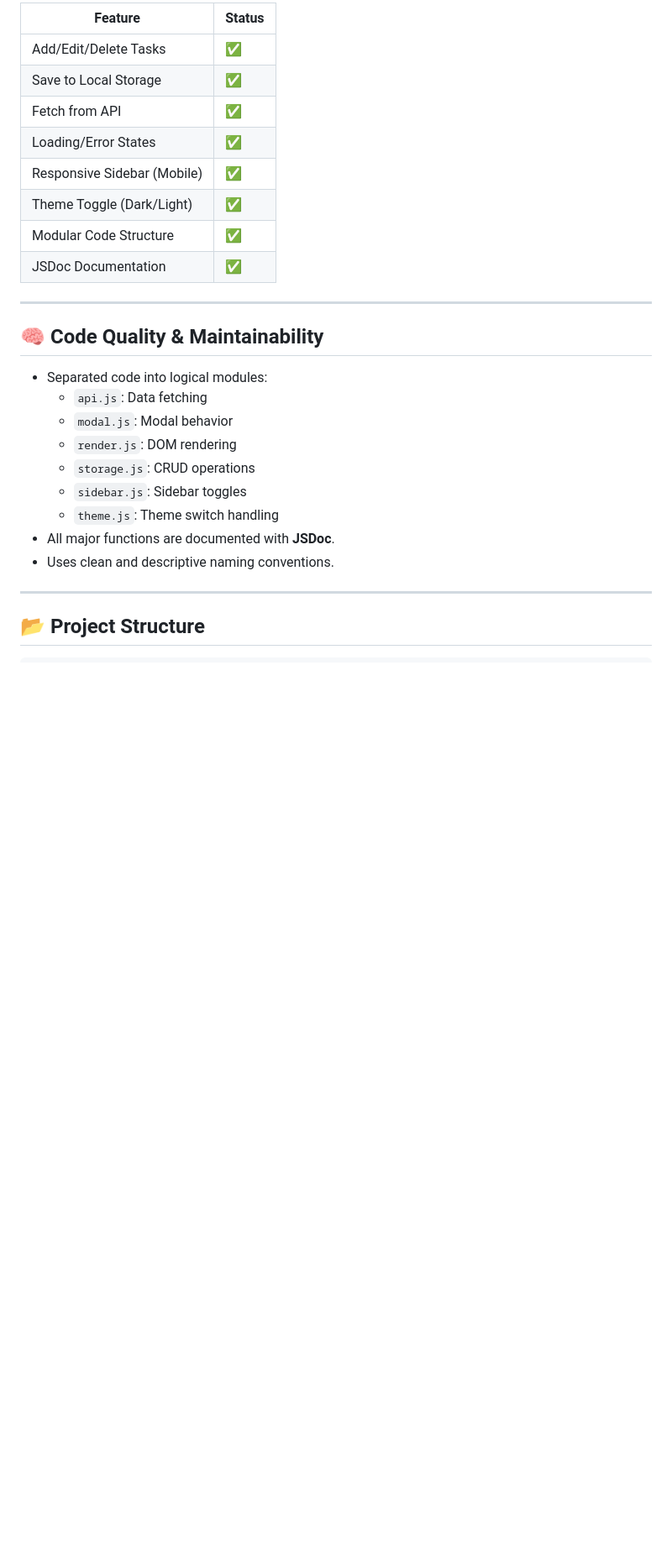
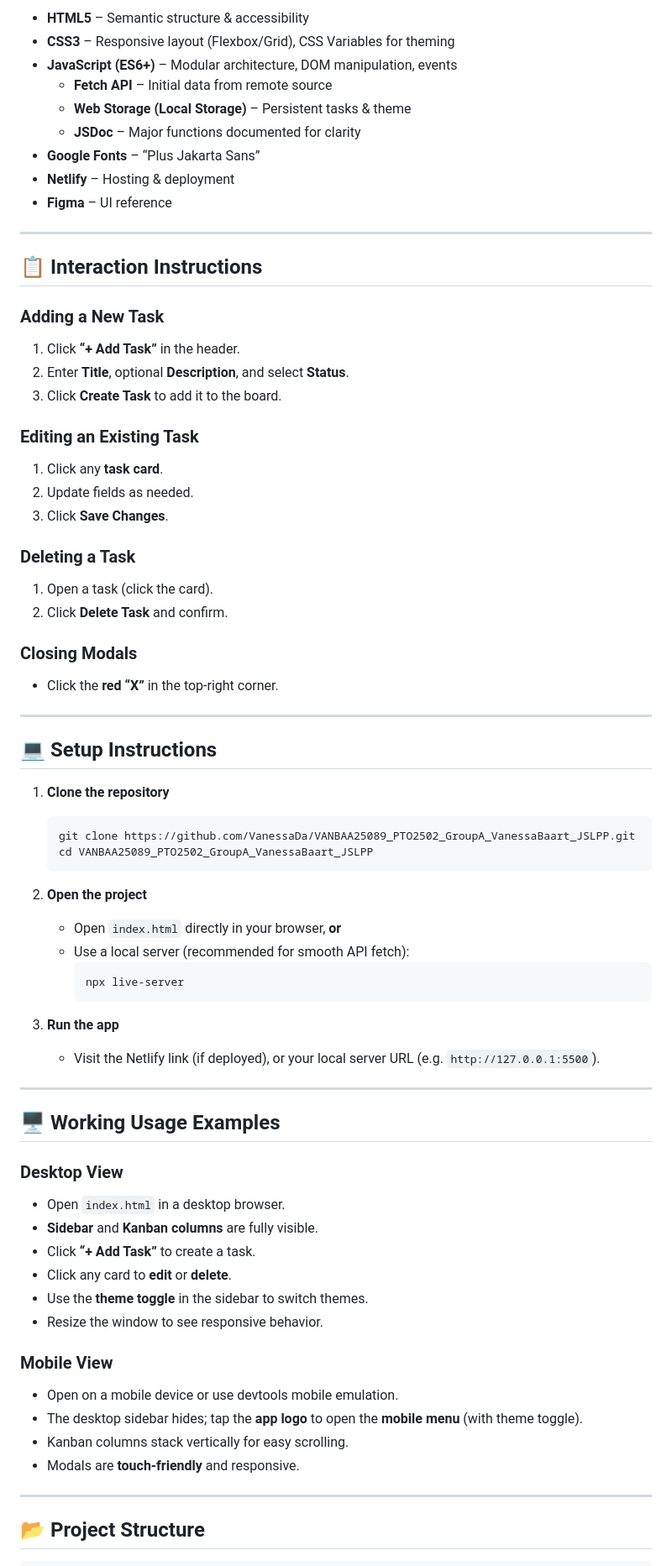
Before and after one commit to VanessaDa/VANBAA25089_PTO2502_GroupA_VanessaBaart_JSLPP, a Markdown page: README.md, the part around one of its changes. Shown at 84% size. GitHub-like rendering; blank space fills up the shorter version.

````diff
--- a/README.md
+++ b/README.md
@@ -76,28 +55,80 @@ It also dynamically fetches initial tasks from an external API, supports CRUD op
 
-| Feature                     | Status |
-| --------------------------- | ------ |
-| Add/Edit/Delete Tasks       | ✅     |
-| Save to Local Storage       | ✅     |
-| Fetch from API              | ✅     |
-| Loading/Error States        | ✅     |
-| Responsive Sidebar (Mobile) | ✅     |
-| Theme Toggle (Dark/Light)   | ✅     |
-| Modular Code Structure      | ✅     |
-| JSDoc Documentation         | ✅     |
+- **HTML5** – Semantic structure & accessibility
+- **CSS3** – Responsive layout (Flexbox/Grid), CSS Variables for theming
+- **JavaScript (ES6+)** – Modular architecture, DOM manipulation, events
+  - **Fetch API** – Initial data from remote source
+  - **Web Storage (Local Storage)** – Persistent tasks & theme
+  - **JSDoc** – Major functions documented for clarity
+- **Google Fonts** – “Plus Jakarta Sans”
+- **Netlify** – Hosting & deployment
+- **Figma** – UI reference
 
 ---
 
-## 🧠 Code Quality & Maintainability
+## 📋 Interaction Instructions
 
-- Separated code into logical modules:
-  - `api.js`: Data fetching
-  - `modal.js`: Modal behavior
-  - `render.js`: DOM rendering
-  - `storage.js`: CRUD operations
-  - `sidebar.js`: Sidebar toggles
-  - `theme.js`: Theme switch handling
-- All major functions are documented with **JSDoc**.
-- Uses clean and descriptive naming conventions.
+### Adding a New Task
+
+1. Click **“+ Add Task”** in the header.
+2. Enter **Title**, optional **Description**, and select **Status**.
+3. Click **Create Task** to add it to the board.
+
+### Editing an Existing Task
+
+1. Click any **task card**.
+2. Update fields as needed.
+3. Click **Save Changes**.
+
+### Deleting a Task
+
+1. Open a task (click the card).
+2. Click **Delete Task** and confirm.
+
+### Closing Modals
+
+- Click the **red “X”** in the top-right corner.
+
+---
+
+## 💻 Setup Instructions
+
+1. **Clone the repository**
+
+   ```bash
+   git clone https://github.com/VanessaDa/VANBAA25089_PTO2502_GroupA_VanessaBaart_JSLPP.git
+   cd VANBAA25089_PTO2502_GroupA_VanessaBaart_JSLPP
+   ```
+
+2. **Open the project**
+
+   - Open `index.html` directly in your browser, **or**
+   - Use a local server (recommended for smooth API fetch):
+     ```bash
+     npx live-server
+     ```
+
+3. **Run the app**
+   - Visit the Netlify link (if deployed), or your local server URL (e.g. `http://127.0.0.1:5500`).
+
+---
+
+## 🖥️ Working Usage Examples
+
+### Desktop View
+
+- Open `index.html` in a desktop browser.
+- **Sidebar** and **Kanban columns** are fully visible.
+- Click **“+ Add Task”** to create a task.
+- Click any card to **edit** or **delete**.
+- Use the **theme toggle** in the sidebar to switch themes.
+- Resize the window to see responsive behavior.
+
+### Mobile View
+
+- Open on a mobile device or use devtools mobile emulation.
+- The desktop sidebar hides; tap the **app logo** to open the **mobile menu** (with theme toggle).
+- Kanban columns stack vertically for easy scrolling.
+- Modals are **touch-friendly** and responsive.
 
 ---
 
````
Also changed, not shown: other parts of README.md (+43 -77 lines).
